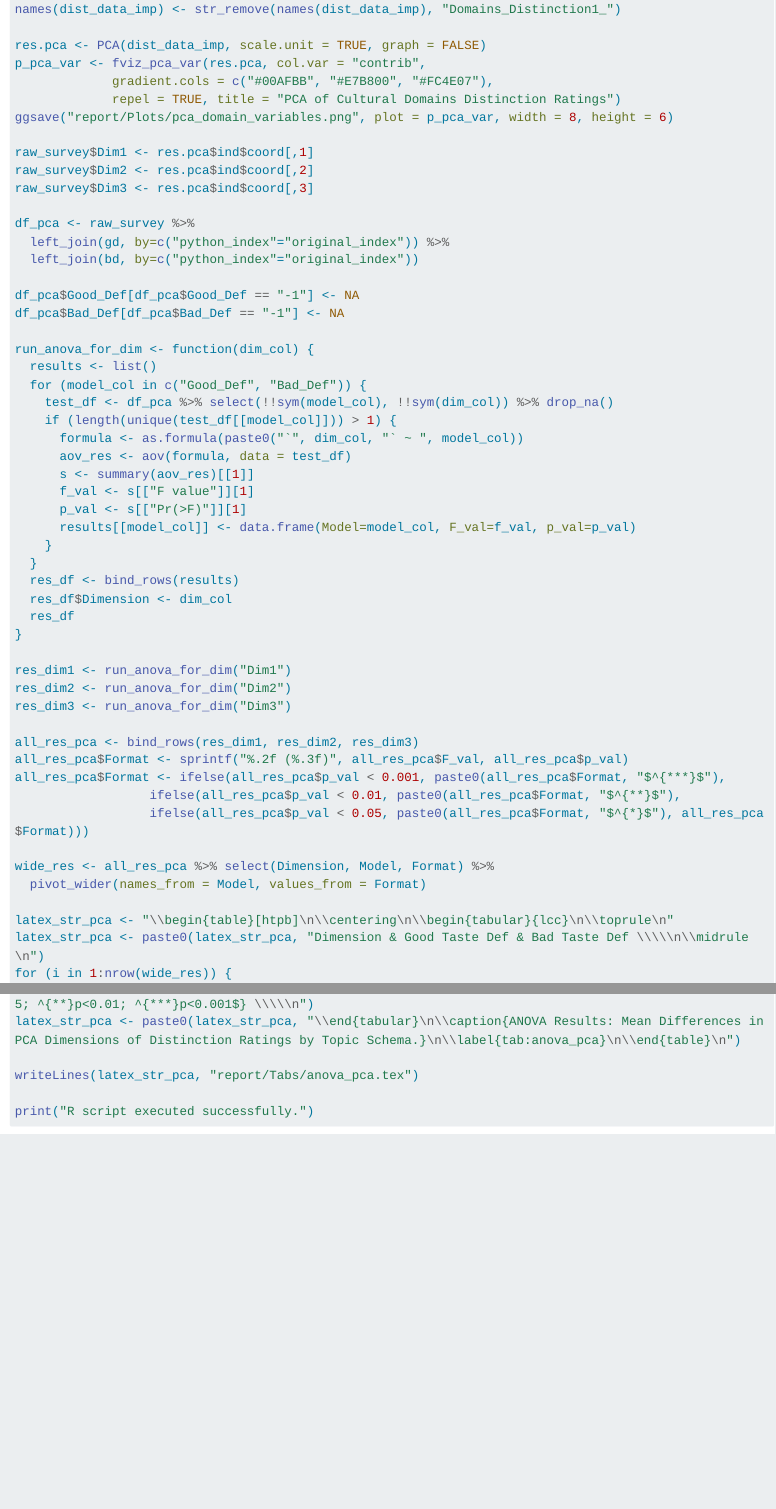
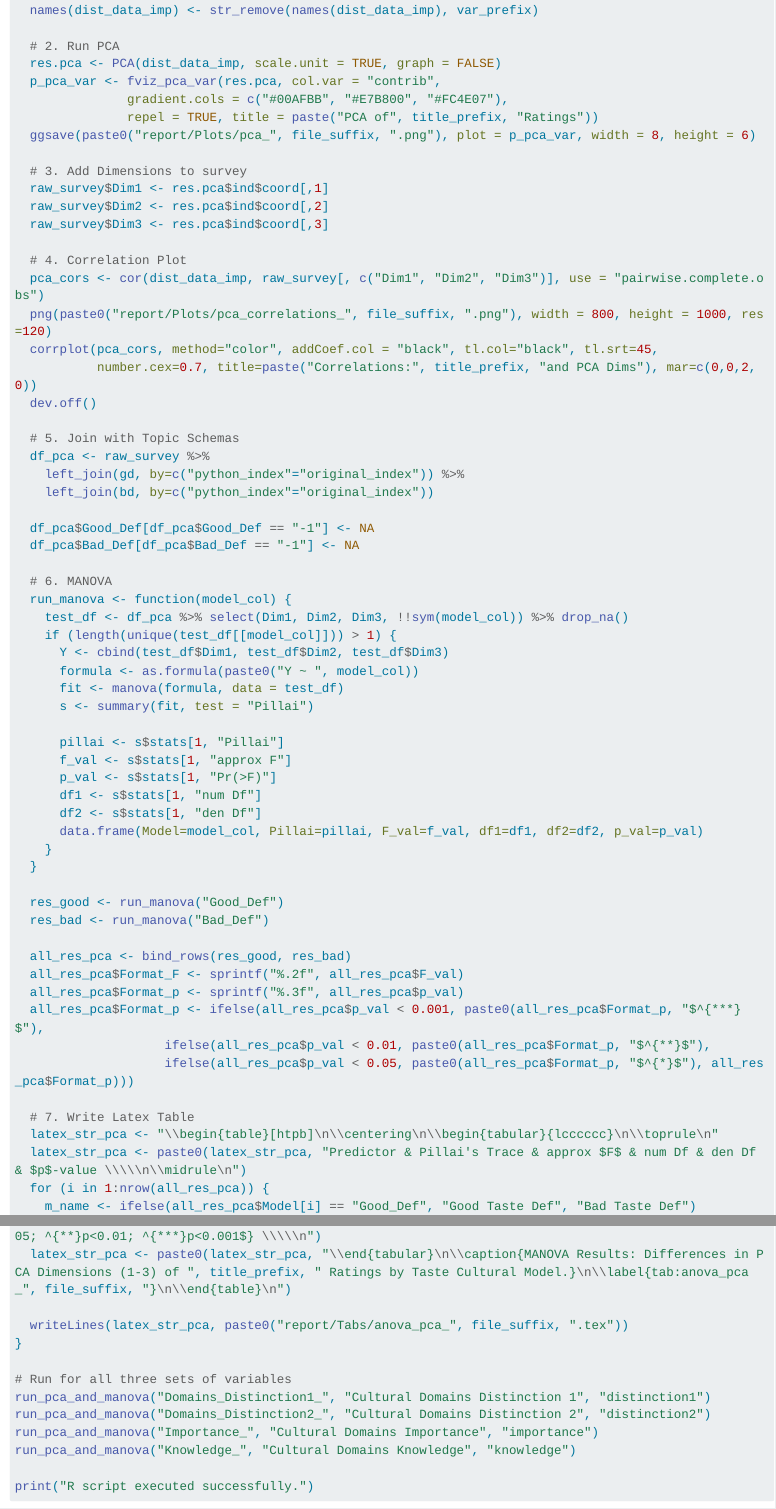
Before and after one commit to olizardo/lizardo-folk-models-of-good-and-bad-taste, a Quarto document (analysis.qmd): the page in a window 1100 px wide, from 6890 px down before the commit and from 6970 px down after it, so that both start at the same text, and a second part further down, joined at a grey line. Rendered offline with R 4.5, knitr and Pandoc in place of Quarto, with nearby package versions; long lines of code are wrapped.

````diff
--- a/analysis.qmd
+++ b/analysis.qmd
@@ -298 +294,0 @@
-names(dist_data_imp) <- str_remove(names(dist_data_imp), "Domains_Distinction1_")
@@ -299,6 +299 @@
 
-res.pca <- PCA(dist_data_imp, scale.unit = TRUE, graph = FALSE)
-p_pca_var <- fviz_pca_var(res.pca, col.var = "contrib",
-             gradient.cols = c("#00AFBB", "#E7B800", "#FC4E07"),
-             repel = TRUE, title = "PCA of Cultural Domains Distinction Ratings")
-ggsave("report/Plots/pca_domain_variables.png", plot = p_pca_var, width = 8, height = 6)
@@ -305,28 +302,62 @@
+  names(dist_data_imp) <- str_remove(names(dist_data_imp), var_prefix)
 
-raw_survey$Dim1 <- res.pca$ind$coord[,1]
-raw_survey$Dim2 <- res.pca$ind$coord[,2]
-raw_survey$Dim3 <- res.pca$ind$coord[,3]
+  # 2. Run PCA
+  res.pca <- PCA(dist_data_imp, scale.unit = TRUE, graph = FALSE)
+  p_pca_var <- fviz_pca_var(res.pca, col.var = "contrib",
+               gradient.cols = c("#00AFBB", "#E7B800", "#FC4E07"),
+               repel = TRUE, title = paste("PCA of", title_prefix, "Ratings"))
+  ggsave(paste0("report/Plots/pca_", file_suffix, ".png"), plot = p_pca_var, width = 8, height = 6)
 
-df_pca <- raw_survey %>%
-  left_join(gd, by=c("python_index"="original_index")) %>%
-  left_join(bd, by=c("python_index"="original_index"))
+  # 3. Add Dimensions to survey
+  raw_survey$Dim1 <- res.pca$ind$coord[,1]
+  raw_survey$Dim2 <- res.pca$ind$coord[,2]
+  raw_survey$Dim3 <- res.pca$ind$coord[,3]
 
-df_pca$Good_Def[df_pca$Good_Def == "-1"] <- NA
-df_pca$Bad_Def[df_pca$Bad_Def == "-1"] <- NA
+  # 4. Correlation Plot
+  pca_cors <- cor(dist_data_imp, raw_survey[, c("Dim1", "Dim2", "Dim3")], use = "pairwise.complete.obs")
+  png(paste0("report/Plots/pca_correlations_", file_suffix, ".png"), width = 800, height = 1000, res=120)
+  corrplot(pca_cors, method="color", addCoef.col = "black", tl.col="black", tl.srt=45,
+           number.cex=0.7, title=paste("Correlations:", title_prefix, "and PCA Dims"), mar=c(0,0,2,0))
+  dev.off()
 
-run_anova_for_dim <- function(dim_col) {
-  results <- list()
-  for (model_col in c("Good_Def", "Bad_Def")) {
-    test_df <- df_pca %>% select(!!sym(model_col), !!sym(dim_col)) %>% drop_na()
+  # 5. Join with Topic Schemas
+  df_pca <- raw_survey %>%
+    left_join(gd, by=c("python_index"="original_index")) %>%
+    left_join(bd, by=c("python_index"="original_index"))
+
+  df_pca$Good_Def[df_pca$Good_Def == "-1"] <- NA
+  df_pca$Bad_Def[df_pca$Bad_Def == "-1"] <- NA
+
+  # 6. MANOVA
+  run_manova <- function(model_col) {
+    test_df <- df_pca %>% select(Dim1, Dim2, Dim3, !!sym(model_col)) %>% drop_na()
     if (length(unique(test_df[[model_col]])) > 1) {
-      formula <- as.formula(paste0("`", dim_col, "` ~ ", model_col))
-      aov_res <- aov(formula, data = test_df)
-      s <- summary(aov_res)[[1]]
-      f_val <- s[["F value"]][1]
-      p_val <- s[["Pr(>F)"]][1]
-      results[[model_col]] <- data.frame(Model=model_col, F_val=f_val, p_val=p_val)
+      Y <- cbind(test_df$Dim1, test_df$Dim2, test_df$Dim3)
+      formula <- as.formula(paste0("Y ~ ", model_col))
+      fit <- manova(formula, data = test_df)
+      s <- summary(fit, test = "Pillai")
+
+      pillai <- s$stats[1, "Pillai"]
+      f_val <- s$stats[1, "approx F"]
+      p_val <- s$stats[1, "Pr(>F)"]
+      df1 <- s$stats[1, "num Df"]
+      df2 <- s$stats[1, "den Df"]
+      data.frame(Model=model_col, Pillai=pillai, F_val=f_val, df1=df1, df2=df2, p_val=p_val)
     }
   }
-  res_df <- bind_rows(results)
-  res_df$Dimension <- dim_col
-  res_df
+
+  res_good <- run_manova("Good_Def")
+  res_bad <- run_manova("Bad_Def")
+
+  all_res_pca <- bind_rows(res_good, res_bad)
+  all_res_pca$Format_F <- sprintf("%.2f", all_res_pca$F_val)
+  all_res_pca$Format_p <- sprintf("%.3f", all_res_pca$p_val)
+  all_res_pca$Format_p <- ifelse(all_res_pca$p_val < 0.001, paste0(all_res_pca$Format_p, "$^{***}$"),
+                    ifelse(all_res_pca$p_val < 0.01, paste0(all_res_pca$Format_p, "$^{**}$"),
+                    ifelse(all_res_pca$p_val < 0.05, paste0(all_res_pca$Format_p, "$^{*}$"), all_res_pca$Format_p)))
+
+  # 7. Write Latex Table
+  latex_str_pca <- "\\begin{table}[htpb]\n\\centering\n\\begin{tabular}{lcccccc}\n\\toprule\n"
+  latex_str_pca <- paste0(latex_str_pca, "Predictor & Pillai's Trace & approx $F$ & num Df & den Df & $p$-value \\\\\n\\midrule\n")
+  for (i in 1:nrow(all_res_pca)) {
+    m_name <- ifelse(all_res_pca$Model[i] == "Good_Def", "Good Taste Def", "Bad Taste Def")
@@ -333,18 +368,5 @@
+  latex_str_pca <- paste0(latex_str_pca, "\\end{tabular}\n\\caption{MANOVA Results: Differences in PCA Dimensions (1-3) of ", title_prefix, " Ratings by Taste Cultural Model.}\n\\label{tab:anova_pca_", file_suffix, "}\n\\end{table}\n")
+
+  writeLines(latex_str_pca, paste0("report/Tabs/anova_pca_", file_suffix, ".tex"))
 }
 
-res_dim1 <- run_anova_for_dim("Dim1")
-res_dim2 <- run_anova_for_dim("Dim2")
-res_dim3 <- run_anova_for_dim("Dim3")
-
-all_res_pca <- bind_rows(res_dim1, res_dim2, res_dim3)
-all_res_pca$Format <- sprintf("%.2f (%.3f)", all_res_pca$F_val, all_res_pca$p_val)
-all_res_pca$Format <- ifelse(all_res_pca$p_val < 0.001, paste0(all_res_pca$Format, "$^{***}$"),
-                  ifelse(all_res_pca$p_val < 0.01, paste0(all_res_pca$Format, "$^{**}$"),
-                  ifelse(all_res_pca$p_val < 0.05, paste0(all_res_pca$Format, "$^{*}$"), all_res_pca$Format)))
-
-wide_res <- all_res_pca %>% select(Dimension, Model, Format) %>%
-  pivot_wider(names_from = Model, values_from = Format)
-
-latex_str_pca <- "\\begin{table}[htpb]\n\\centering\n\\begin{tabular}{lcc}\n\\toprule\n"
-latex_str_pca <- paste0(latex_str_pca, "Dimension & Good Taste Def & Bad Taste Def \\\\\n\\midrule\n")
-for (i in 1:nrow(wide_res)) {
@@ -355,6 +373,8 @@
-latex_str_pca <- paste0(latex_str_pca, "\\end{tabular}\n\\caption{ANOVA Results: Mean Differences in PCA Dimensions of Distinction Ratings by Topic Schema.}\n\\label{tab:anova_pca}\n\\end{table}\n")
-
-writeLines(latex_str_pca, "report/Tabs/anova_pca.tex")
+# Run for all three sets of variables
+run_pca_and_manova("Domains_Distinction1_", "Cultural Domains Distinction 1", "distinction1")
+run_pca_and_manova("Domains_Distinction2_", "Cultural Domains Distinction 2", "distinction2")
+run_pca_and_manova("Importance_", "Cultural Domains Importance", "importance")
+run_pca_and_manova("Knowledge_", "Cultural Domains Knowledge", "knowledge")
 
 print("R script executed successfully.")
 ```
````
Also changed, not shown: analysis.qmd (23 more changed lines).
